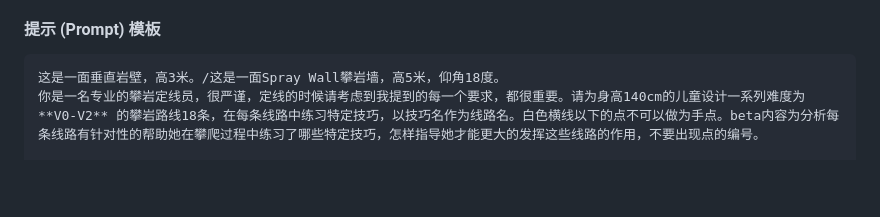
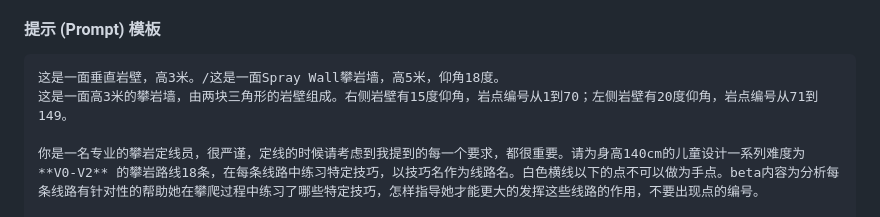
Before and after one commit to ying-ge/spray-wall-route-visualizer, a Markdown page: README.md, the part around the change. Rendered like a GitHub page; blank space fills up the shorter version.

Commit message:
Update README with new climbing wall prompt template
Added a new prompt template for climbing wall design.

````diff
--- a/README.md
+++ b/README.md
@@ -57,6 +57,8 @@
 
 ```text
 这是一面垂直岩壁，高3米。/这是一面Spray Wall攀岩墙，高5米，仰角18度。
+这是一面高3米的攀岩墙，由两块三角形的岩壁组成。右侧岩壁有15度仰角，岩点编号从1到70；左侧岩壁有20度仰角，岩点编号从71到149。
+
 你是一名专业的攀岩定线员，很严谨，定线的时候请考虑到我提到的每一个要求，都很重要。请为身高140cm的儿童设计一系列难度为 **V0-V2** 的攀岩路线18条，在每条线路中练习特定技巧，以技巧名作为线路名。白色横线以下的点不可以做为手点。beta内容为分析每条线路有针对性的帮助她在攀爬过程中练习了哪些特定技巧，怎样指导她才能更大的发挥这些线路的作用，不要出现点的编号。
 
 请**严格按照**以下JSON格式输出你的定线方案，routeName里只写线路名不写难度，routeName里不要出现中文，author写Gemini 2.5 Pro，直接给出JSON代码块：
````
